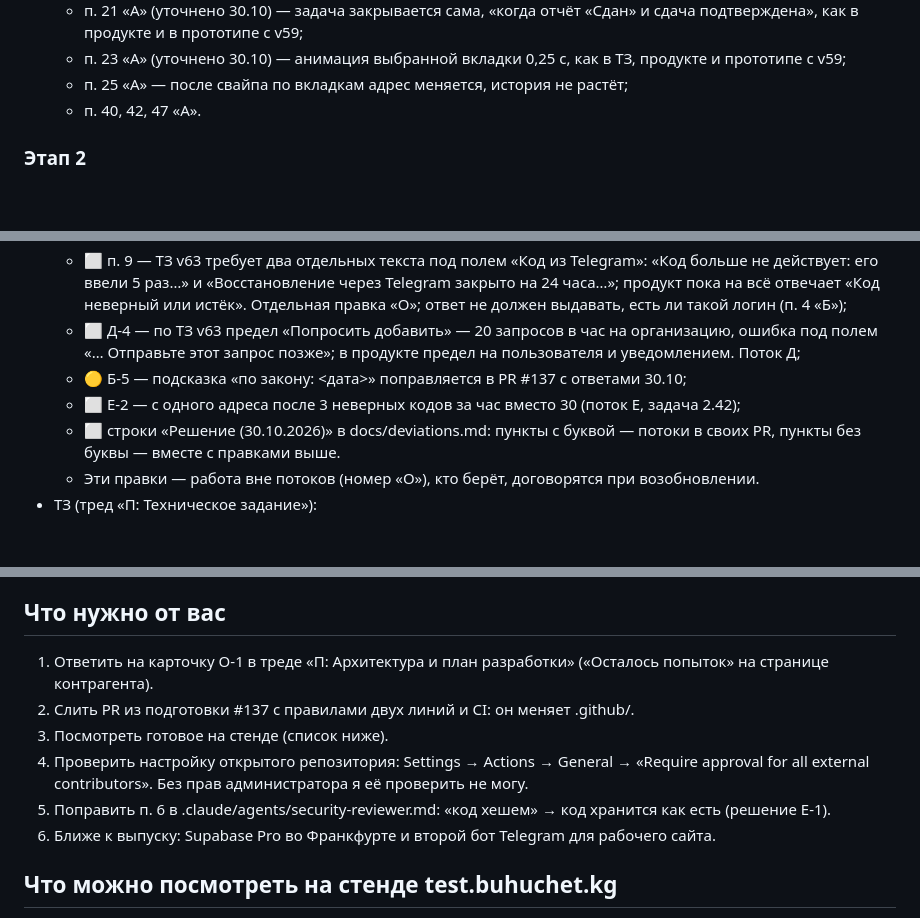
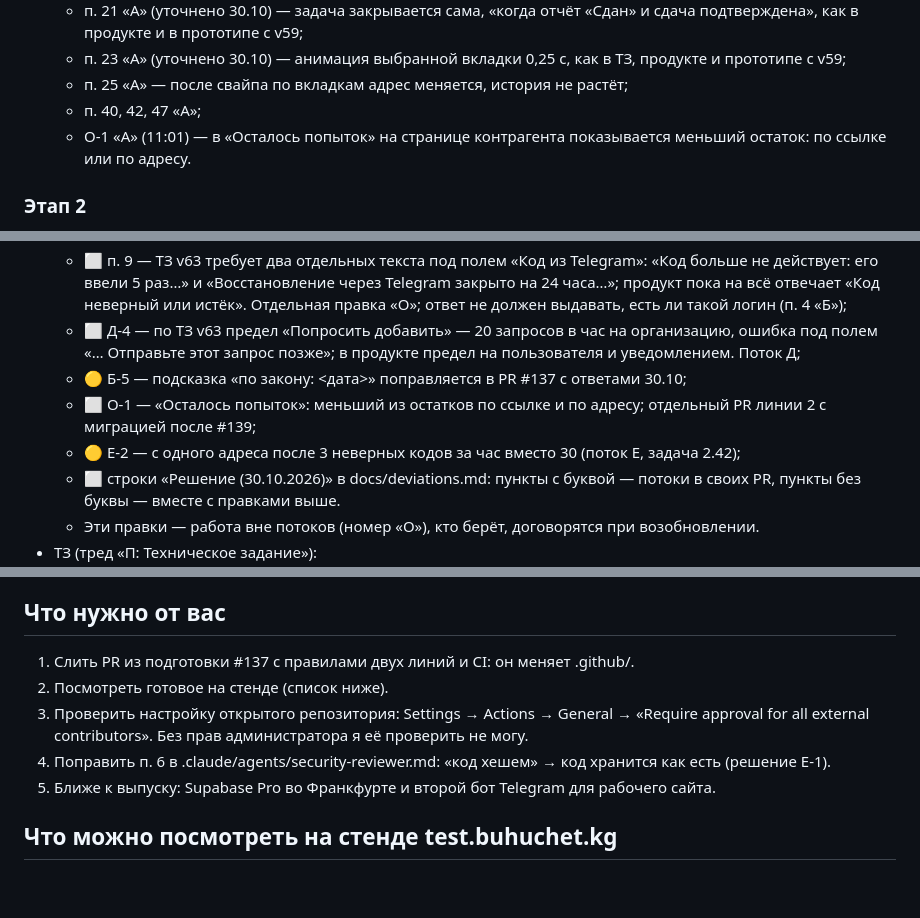
Before and after one commit to kutya001/DevBuhUchet.kg, a Markdown page: docs/Общий план и статус задач Buhuchet.kg.md, 3 parts joined by grey strips. Drawn GitHub-style; blank space fills up the shorter version.

Commit message:
docs: общий план — О-1 «А», PR #139 ждёт автослияния
Co-Authored-By: Claude Opus 5.5 <noreply@anthropic.com>
Claude-Session: https://claude.ai/code/session_01FWdRrfwkUoJMy82DCanMpe

```diff
--- a/docs/Общий план и статус задач Buhuchet.kg.md
+++ b/docs/Общий план и статус задач Buhuchet.kg.md
@@ -727,7 +727,8 @@
 	- п. 21 «А» (уточнено 30.10) — задача закрывается сама, «когда отчёт «Сдан» и сдача подтверждена», как в продукте и в прототипе с v59;
 	- п. 23 «А» (уточнено 30.10) — анимация выбранной вкладки 0,25 с, как в ТЗ, продукте и прототипе с v59;
 	- п. 25 «А» — после свайпа по вкладкам адрес меняется, история не растёт;
-	- п. 40, 42, 47 «А».
+	- п. 40, 42, 47 «А»;
+	- О-1 «А» (11:01) — в «Осталось попыток» на странице контрагента показывается меньший остаток: по ссылке или по адресу.
 
 ### Этап 2
 
@@ -766,7 +767,8 @@
 	- ⬜ п. 9 — ТЗ v63 требует два отдельных текста под полем «Код из Telegram»: «Код больше не действует: его ввели 5 раз…» и «Восстановление через Telegram закрыто на 24 часа…»; продукт пока на всё отвечает «Код неверный или истёк». Отдельная правка «О»; ответ не должен выдавать, есть ли такой логин (п. 4 «Б»);
 	- ⬜ Д-4 — по ТЗ v63 предел «Попросить добавить» — 20 запросов в час на организацию, ошибка под полем «… Отправьте этот запрос позже»; в продукте предел на пользователя и уведомлением. Поток Д;
 	- 🟡 Б-5 — подсказка «по закону: <дата>» поправляется в PR #137 с ответами 30.10;
-	- ⬜ Е-2 — с одного адреса после 3 неверных кодов за час вместо 30 (поток Е, задача 2.42);
+	- ⬜ О-1 — «Осталось попыток»: меньший из остатков по ссылке и по адресу; отдельный PR линии 2 с миграцией после #139;
+	- 🟡 Е-2 — с одного адреса после 3 неверных кодов за час вместо 30 (поток Е, задача 2.42);
 	- ⬜ строки «Решение (30.10.2026)» в docs/deviations.md: пункты с буквой — потоки в своих PR, пункты без буквы — вместе с правками выше.
 	- Эти правки — работа вне потоков (номер «О»), кто берёт, договорятся при возобновлении.
 - ТЗ (тред «П: Техническое задание»):
@@ -786,12 +788,11 @@
 
 ## Что нужно от вас
 
-1. Ответить на карточку О-1 в треде «П: Архитектура и план разработки» («Осталось попыток» на странице контрагента).
-2. Слить PR из подготовки #137 с правилами двух линий и CI: он меняет .github/.
-3. Посмотреть готовое на стенде (список ниже).
-4. Проверить настройку открытого репозитория: Settings → Actions → General → «Require approval for all external contributors». Без прав администратора я её проверить не могу.
-5. Поправить п. 6 в .claude/agents/security-reviewer.md: «код хешем» → код хранится как есть (решение Е-1).
-6. Ближе к выпуску: Supabase Pro во Франкфурте и второй бот Telegram для рабочего сайта.
+1. Слить PR из подготовки #137 с правилами двух линий и CI: он меняет .github/.
+2. Посмотреть готовое на стенде (список ниже).
+3. Проверить настройку открытого репозитория: Settings → Actions → General → «Require approval for all external contributors». Без прав администратора я её проверить не могу.
+4. Поправить п. 6 в .claude/agents/security-reviewer.md: «код хешем» → код хранится как есть (решение Е-1).
+5. Ближе к выпуску: Supabase Pro во Франкфурте и второй бот Telegram для рабочего сайта.
 
 ## Что можно посмотреть на стенде test.buhuchet.kg
 
```
Also changed, not shown: other parts of docs/Общий план и статус задач Buhuchet.kg.md (+5 -4 lines).
